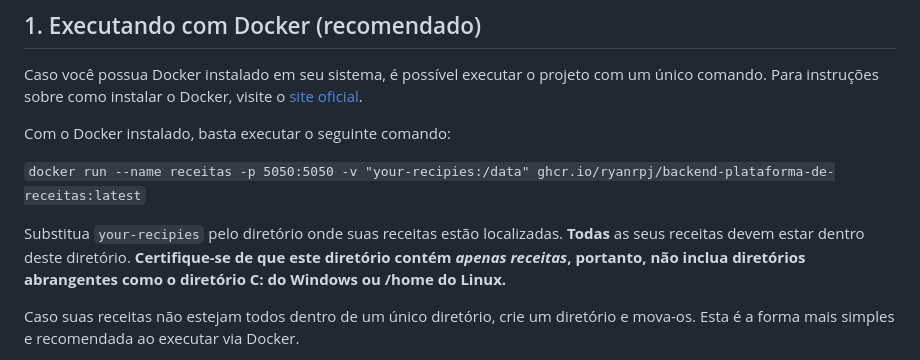
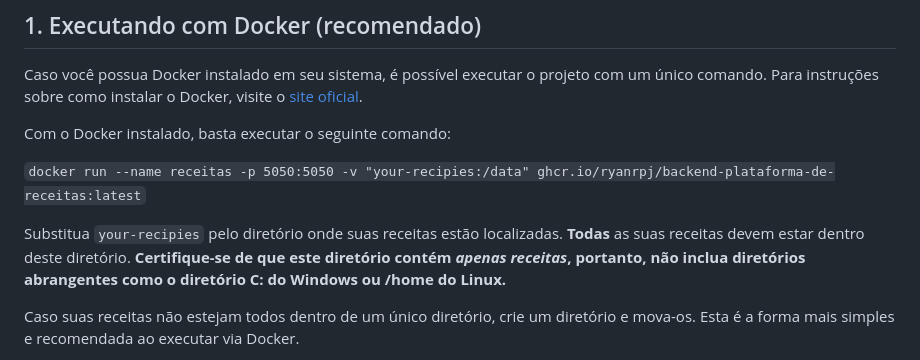
Before and after one commit to dragaoinvisivel/backend-plataforma-de-receitas, a Markdown page: README.md, the part around the change. Rendered like a GitHub page.

````diff
--- a/README.md
+++ b/README.md
@@ -10,7 +10,7 @@ Com o Docker instalado, basta executar o seguinte comando:
 
 ```docker run --name receitas -p 5050:5050 -v "your-recipies:/data" ghcr.io/ryanrpj/backend-plataforma-de-receitas:latest```
 
-Substitua ```your-recipies``` pelo diretório onde suas receitas estão localizadas. **Todas** as seus receitas devem estar dentro deste diretório. **Certifique-se de que este diretório contém _apenas receitas_, portanto, não inclua diretórios abrangentes como o diretório C: do Windows ou /home do Linux.**
+Substitua ```your-recipies``` pelo diretório onde suas receitas estão localizadas. **Todas** as suas receitas devem estar dentro deste diretório. **Certifique-se de que este diretório contém _apenas receitas_, portanto, não inclua diretórios abrangentes como o diretório C: do Windows ou /home do Linux.**
 
 Caso suas receitas não estejam todos dentro de um único diretório, crie um diretório e mova-os. Esta é a forma mais simples e recomendada ao executar via Docker.
 
````
